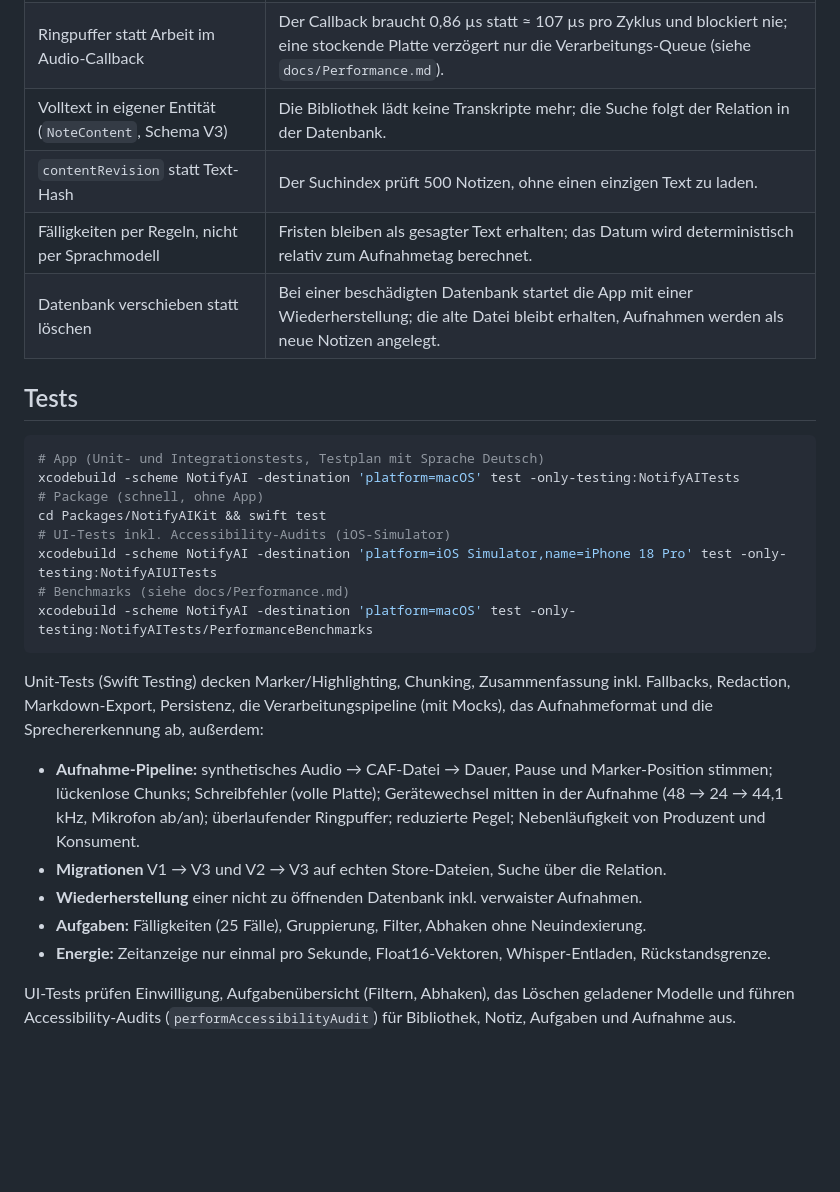
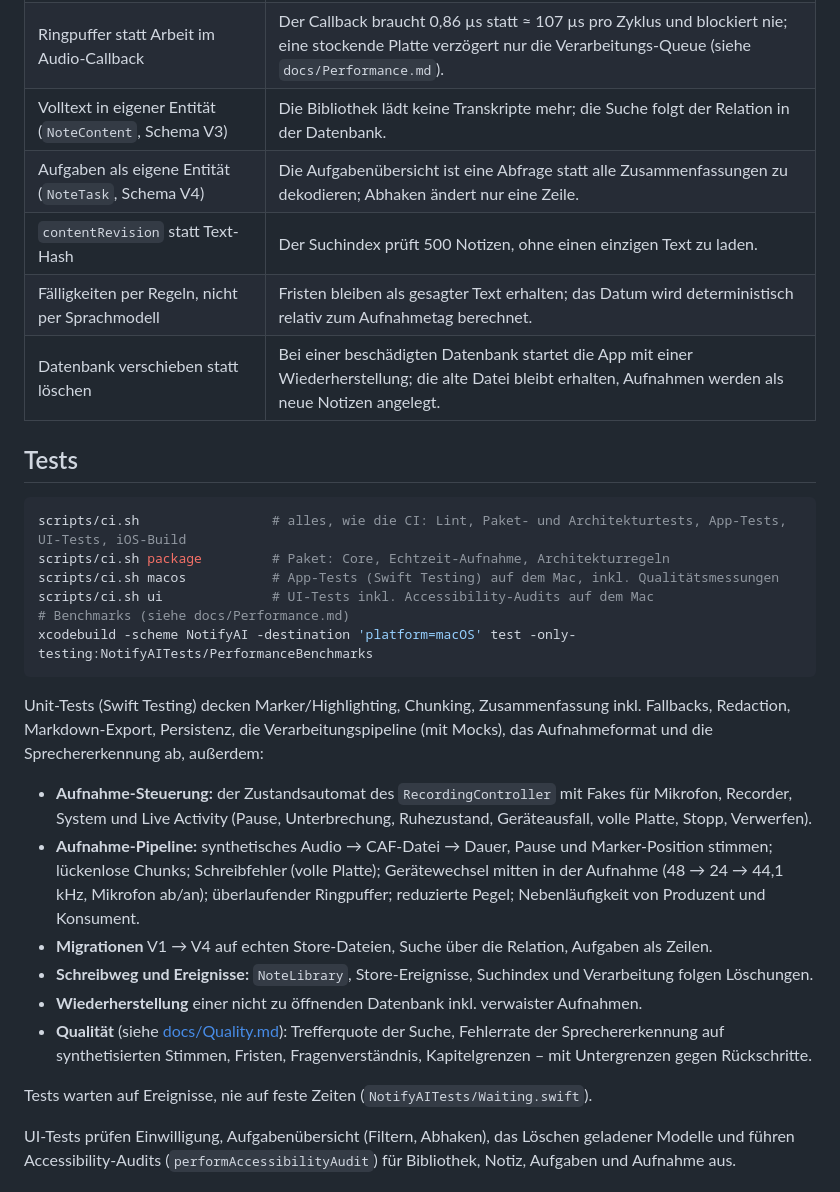
Before and after one commit to justus-dev02/NotifyAI, a Markdown page: README.md, the part around one of its changes. Rendered like a GitHub page; blank space fills up the shorter version.

````diff
--- a/README.md
+++ b/README.md
@@ -198,6 +197,7 @@ Stopp ─► Note (Transkript, Marker) ─► ProcessingCoordinator
 | Relative Audio-Dateinamen | Absolute Container-Pfade ändern sich bei Neuinstallation und Updates. |
 | Ringpuffer statt Arbeit im Audio-Callback | Der Callback braucht 0,86 µs statt ≈ 107 µs pro Zyklus und blockiert nie; eine stockende Platte verzögert nur die Verarbeitungs-Queue (siehe `docs/Performance.md`). |
 | Volltext in eigener Entität (`NoteContent`, Schema V3) | Die Bibliothek lädt keine Transkripte mehr; die Suche folgt der Relation in der Datenbank. |
+| Aufgaben als eigene Entität (`NoteTask`, Schema V4) | Die Aufgabenübersicht ist eine Abfrage statt alle Zusammenfassungen zu dekodieren; Abhaken ändert nur eine Zeile. |
 | `contentRevision` statt Text-Hash | Der Suchindex prüft 500 Notizen, ohne einen einzigen Text zu laden. |
 | Fälligkeiten per Regeln, nicht per Sprachmodell | Fristen bleiben als gesagter Text erhalten; das Datum wird deterministisch relativ zum Aufnahmetag berechnet. |
 | Datenbank verschieben statt löschen | Bei einer beschädigten Datenbank startet die App mit einer Wiederherstellung; die alte Datei bleibt erhalten, Aufnahmen werden als neue Notizen angelegt. |
@@ -205,12 +205,10 @@ Stopp ─► Note (Transkript, Marker) ─► ProcessingCoordinator
 ## Tests
 
 ```sh
-# App (Unit- und Integrationstests, Testplan mit Sprache Deutsch)
-xcodebuild -scheme NotifyAI -destination 'platform=macOS' test -only-testing:NotifyAITests
-# Package (schnell, ohne App)
-cd Packages/NotifyAIKit && swift test
-# UI-Tests inkl. Accessibility-Audits (iOS-Simulator)
-xcodebuild -scheme NotifyAI -destination 'platform=iOS Simulator,name=iPhone 18 Pro' test -only-testing:NotifyAIUITests
+scripts/ci.sh                 # alles, wie die CI: Lint, Paket- und Architekturtests, App-Tests, UI-Tests, iOS-Build
+scripts/ci.sh package         # Paket: Core, Echtzeit-Aufnahme, Architekturregeln
+scripts/ci.sh macos           # App-Tests (Swift Testing) auf dem Mac, inkl. Qualitätsmessungen
+scripts/ci.sh ui              # UI-Tests inkl. Accessibility-Audits auf dem Mac
 # Benchmarks (siehe docs/Performance.md)
 xcodebuild -scheme NotifyAI -destination 'platform=macOS' test -only-testing:NotifyAITests/PerformanceBenchmarks
 ```
@@ -219,13 +217,18 @@ Unit-Tests (Swift Testing) decken Marker/Highlighting, Chunking, Zusammenfassung
 Markdown-Export, Persistenz, die Verarbeitungspipeline (mit Mocks), das Aufnahmeformat und die Sprechererkennung ab,
 außerdem:
 
+- **Aufnahme-Steuerung:** der Zustandsautomat des `RecordingController` mit Fakes für Mikrofon, Recorder, System und
+  Live Activity (Pause, Unterbrechung, Ruhezustand, Geräteausfall, volle Platte, Stopp, Verwerfen).
 - **Aufnahme-Pipeline:** synthetisches Audio → CAF-Datei → Dauer, Pause und Marker-Position stimmen; lückenlose Chunks;
   Schreibfehler (volle Platte); Gerätewechsel mitten in der Aufnahme (48 → 24 → 44,1 kHz, Mikrofon ab/an);
   überlaufender Ringpuffer; reduzierte Pegel; Nebenläufigkeit von Produzent und Konsument.
-- **Migrationen** V1 → V3 und V2 → V3 auf echten Store-Dateien, Suche über die Relation.
+- **Migrationen** V1 → V4 auf echten Store-Dateien, Suche über die Relation, Aufgaben als Zeilen.
+- **Schreibweg und Ereignisse:** `NoteLibrary`, Store-Ereignisse, Suchindex und Verarbeitung folgen Löschungen.
 - **Wiederherstellung** einer nicht zu öffnenden Datenbank inkl. verwaister Aufnahmen.
-- **Aufgaben:** Fälligkeiten (25 Fälle), Gruppierung, Filter, Abhaken ohne Neuindexierung.
-- **Energie:** Zeitanzeige nur einmal pro Sekunde, Float16-Vektoren, Whisper-Entladen, Rückstandsgrenze.
+- **Qualität** (siehe [docs/Quality.md](docs/Quality.md)): Trefferquote der Suche, Fehlerrate der Sprechererkennung auf
+  synthetisierten Stimmen, Fristen, Fragenverständnis, Kapitelgrenzen – mit Untergrenzen gegen Rückschritte.
+
+Tests warten auf Ereignisse, nie auf feste Zeiten (`NotifyAITests/Waiting.swift`).
 
 UI-Tests prüfen Einwilligung, Aufgabenübersicht (Filtern, Abhaken), das Löschen geladener Modelle und führen
 Accessibility-Audits (`performAccessibilityAudit`) für Bibliothek, Notiz, Aufgaben und Aufnahme aus.
````
Also changed, not shown: other parts of README.md (+23 -24 lines), docs/Architecture.md (added, +80 -0 lines), docs/CI.md (+11 -7 lines).
